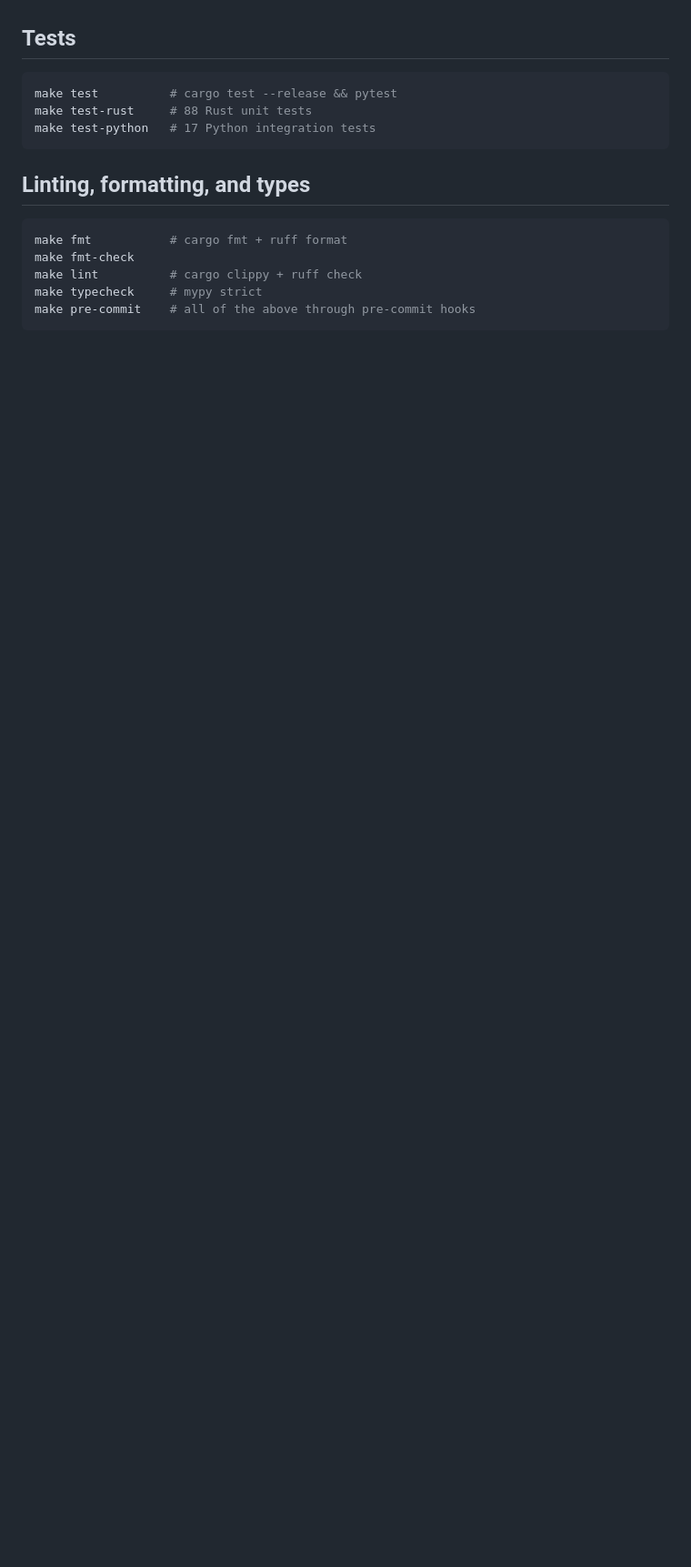
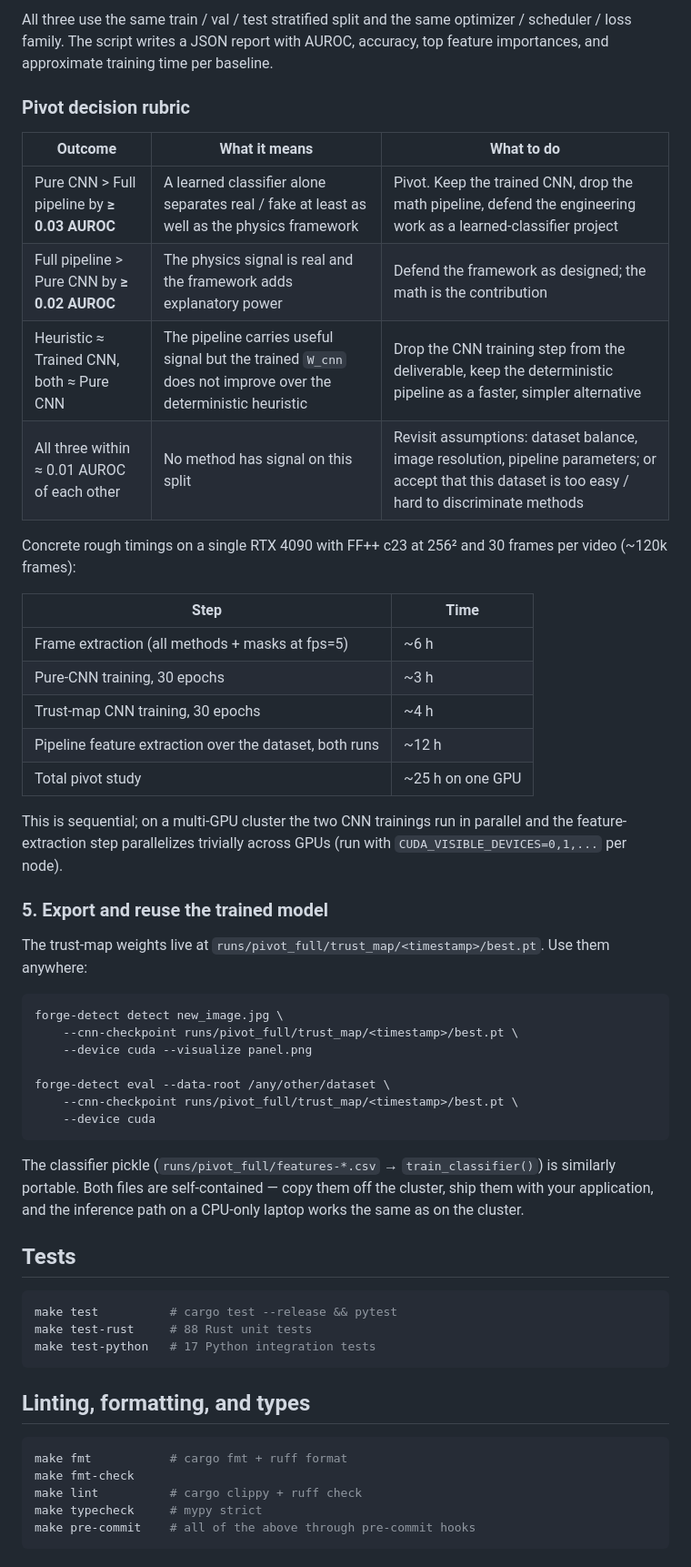
Before and after one commit to siriknikita/deepfake-detection-project, a Markdown page: README.md, the part around one of its changes. Shown at 91% size. Rendered like a GitHub page; blank space fills up the shorter version.

````diff
--- a/README.md
+++ b/README.md
@@ -104,3 +163,42 @@ The pipeline is **runnable today without any training**. The default trust map i
+All three use the same train / val / test stratified split and the same optimizer / scheduler / loss family. The script writes a JSON report with AUROC, accuracy, top feature importances, and approximate training time per baseline.
+
+### Pivot decision rubric
+
+| Outcome | What it means | What to do |
+|---|---|---|
+| Pure CNN > Full pipeline by **≥ 0.03 AUROC** | A learned classifier alone separates real / fake at least as well as the physics framework | Pivot. Keep the trained CNN, drop the math pipeline, defend the engineering work as a learned-classifier project |
+| Full pipeline > Pure CNN by **≥ 0.02 AUROC** | The physics signal is real and the framework adds explanatory power | Defend the framework as designed; the math is the contribution |
+| Heuristic ≈ Trained CNN, both ≈ Pure CNN | The pipeline carries useful signal but the trained `W_cnn` does not improve over the deterministic heuristic | Drop the CNN training step from the deliverable, keep the deterministic pipeline as a faster, simpler alternative |
+| All three within ≈ 0.01 AUROC of each other | No method has signal on this split | Revisit assumptions: dataset balance, image resolution, pipeline parameters; or accept that this dataset is too easy / hard to discriminate methods |
+
+Concrete rough timings on a single RTX 4090 with FF++ c23 at 256² and 30 frames per video (~120k frames):
+
+| Step | Time |
+|---|---|
+| Frame extraction (all methods + masks at fps=5) | ~6 h |
+| Pure-CNN training, 30 epochs | ~3 h |
+| Trust-map CNN training, 30 epochs | ~4 h |
+| Pipeline feature extraction over the dataset, both runs | ~12 h |
+| Total pivot study | ~25 h on one GPU |
+
+This is sequential; on a multi-GPU cluster the two CNN trainings run in parallel and the feature-extraction step parallelizes trivially across GPUs (run with `CUDA_VISIBLE_DEVICES=0,1,...` per node).
+
+### 5. Export and reuse the trained model
+
+The trust-map weights live at `runs/pivot_full/trust_map/<timestamp>/best.pt`. Use them anywhere:
+
+```bash
+forge-detect detect new_image.jpg \
+    --cnn-checkpoint runs/pivot_full/trust_map/<timestamp>/best.pt \
+    --device cuda --visualize panel.png
+
+forge-detect eval --data-root /any/other/dataset \
+    --cnn-checkpoint runs/pivot_full/trust_map/<timestamp>/best.pt \
+    --device cuda
+```
+
+The classifier pickle (`runs/pivot_full/features-*.csv` → `train_classifier()`) is similarly portable. Both files are self-contained — copy them off the cluster, ship them with your application, and the inference path on a CPU-only laptop works the same as on the cluster.
+
 ## Tests
 
 ```bash
````
Also changed, not shown: other parts of README.md (+59 -0 lines).
